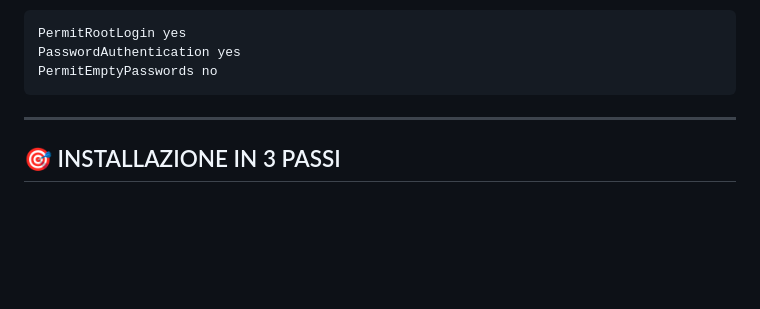
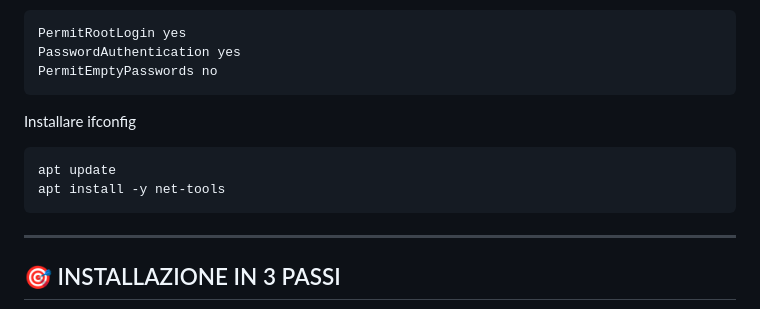
Before and after one commit to turiliffiu/dashboard_project3, a Markdown page: GUIDA_INSTALLAZIONE.md, the part around the change. GitHub-like rendering; blank space fills up the shorter version.

````diff
--- a/GUIDA_INSTALLAZIONE.md
+++ b/GUIDA_INSTALLAZIONE.md
@@ -31,6 +31,13 @@ Modificare i seguneti parametri:
 PermitRootLogin yes
 PasswordAuthentication yes
 PermitEmptyPasswords no
+```
+
+Installare ifconfig
+
+```bash
+apt update
+apt install -y net-tools
 ```
 
 ---
````
